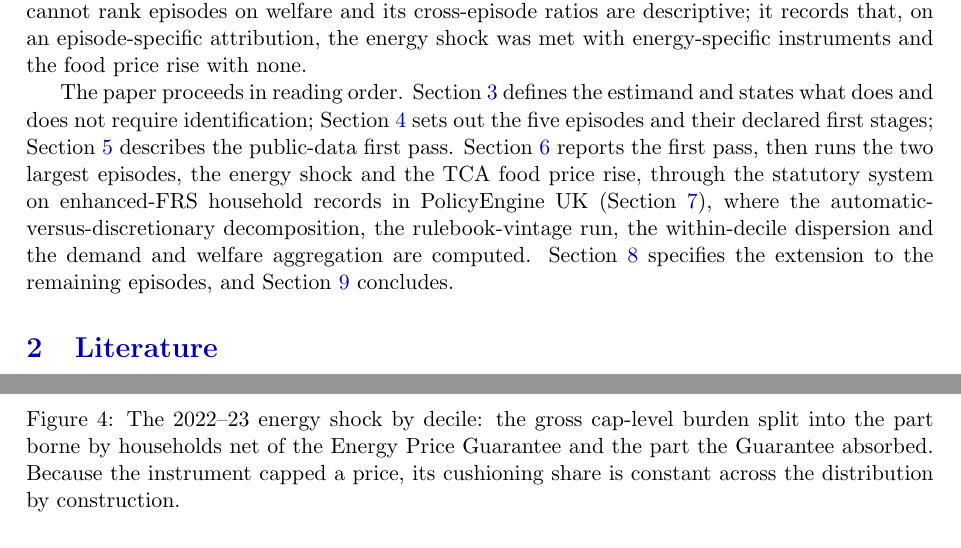
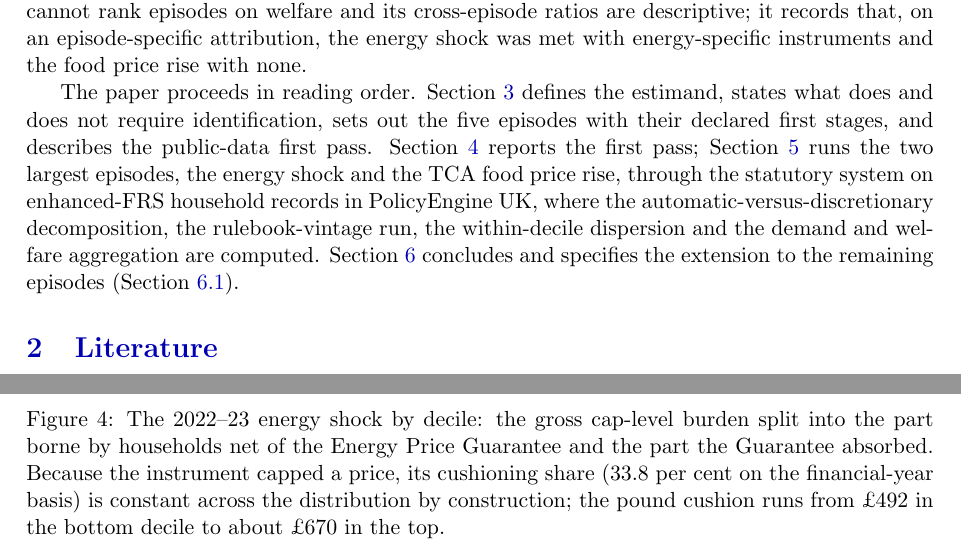
Before and after one commit to PolicyEngine/uk-trade-shock-study, a LaTeX paper (paper/main.tex, which reads paper/sections/intro.tex, paper/sections/results.tex): two parts of pages 3 and 19 of 38 before the commit and two parts of pages 3 and 19 of 39 after it, joined at a grey line, cut so that both start at the same text. Compiled offline with pdfLaTeX.

Commit message:
Restructure to six sections; academic figure conventions; energy-EPG figure repaired
- The paper now has six numbered sections: Introduction; Literature;
  Framework, episodes and method (episodes and the first-pass method
  demoted to subsections); First-pass results; The second stage;
  Discussion and extensions (the roadmap folded in as a closing
  subsection). The introduction's map rewritten to match.
- Energy-EPG figure (Figure 4): the floating three-line in-plot
  annotation and its curved connector removed; the constant-share
  explanation and the pound cushion range moved to the caption (the
  chart shows, the caption tells); y-axis tightened to the data.
- All figures remain on the shared PolicyEngine figstyle (verbatim
  from the sibling study): Roboto Serif, brand palette, frameless
  below-plot legends, 200 dpi.

Tests pass; PDF builds clean.

Co-Authored-By: Claude Fable 5 <noreply@anthropic.com>
Claude-Session: https://claude.ai/code/session_0149AWVAWx8ogPKN3DA7FxTf

```diff
--- a/paper/sections/intro.tex
+++ b/paper/sections/intro.tex
@@ -100,16 +100,15 @@ that, on an episode-specific attribution, the energy shock was met
 with energy-specific instruments and the food price rise with none.
 
 The paper proceeds in reading order. Section~\ref{sec:framework}
-defines the estimand and states what does and does not require
-identification; Section~\ref{sec:episodes} sets out the five episodes
-and their declared first stages; Section~\ref{sec:method} describes
-the public-data first pass. Section~\ref{sec:results} reports the
-first pass, then runs the two largest episodes, the energy shock and
-the TCA food price rise, through the statutory system on enhanced-FRS
-household records in PolicyEngine UK
-(Section~\ref{sec:results-secondstage}), where the
-automatic-versus-discretionary decomposition, the rulebook-vintage
-run, the within-decile dispersion and the demand and welfare
-aggregation are computed. Section~\ref{sec:roadmap} specifies the
-extension to the remaining episodes, and
-Section~\ref{sec:discussion} concludes.
+defines the estimand, states what does and does not require
+identification, sets out the five episodes with their declared first
+stages, and describes the public-data first pass.
+Section~\ref{sec:results} reports the first pass;
+Section~\ref{sec:results-secondstage} runs the two largest episodes,
+the energy shock and the TCA food price rise, through the statutory
+system on enhanced-FRS household records in PolicyEngine UK, where
+the automatic-versus-discretionary decomposition, the
+rulebook-vintage run, the within-decile dispersion and the demand and
+welfare aggregation are computed. Section~\ref{sec:discussion}
+concludes and specifies the extension to the remaining episodes
+(Section~\ref{sec:roadmap}).
--- a/paper/sections/results.tex
+++ b/paper/sections/results.tex
@@ -245,8 +245,11 @@ the cushioning rate falls with income.
 \caption{The 2022--23 energy shock by decile: the gross cap-level
 burden split into the part borne by households net of the Energy Price
 Guarantee and the part the Guarantee absorbed. Because the instrument
-capped a price, its cushioning share is constant across the
-distribution by construction.}
+capped a price, its cushioning share (\MsEnergyCushionShareFyPct\ per
+cent on the financial-year basis) is constant across the distribution
+by construction; the pound cushion runs from
+\pounds\MsEnergyCushionGbpDecOne\ in the bottom decile to about
+\pounds 670 in the top.}
 \label{fig:energy-epg}
 \end{figure}
 
```
Also changed, not shown: paper/main.tex (+1 -1 lines), paper/sections/discussion.tex (+1 -1 lines), paper/sections/episodes.tex (+6 -6 lines), paper/sections/framework.tex (+1 -1 lines), paper/sections/method.tex (+1 -1 lines), paper/sections/roadmap.tex (+1 -1 lines), paper/figures/fig_energy_epg.png, 1 other file.
